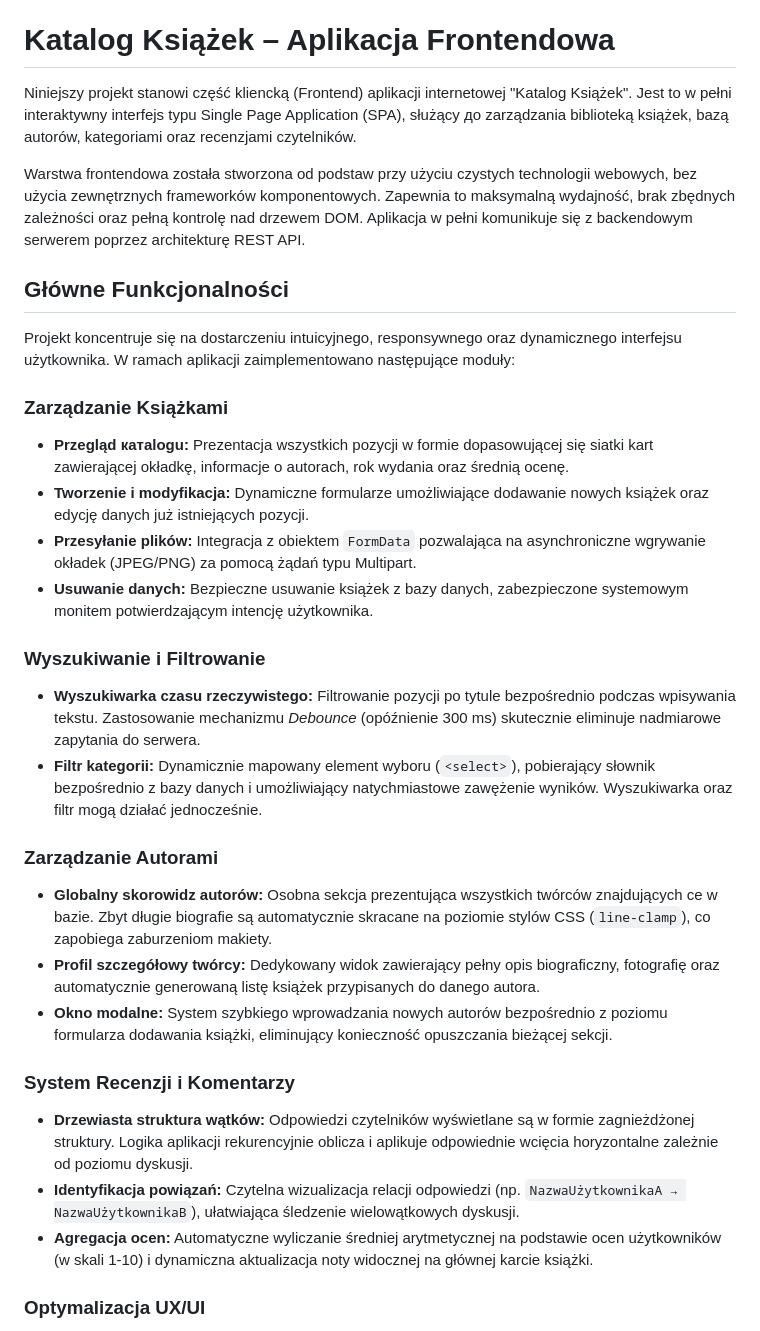
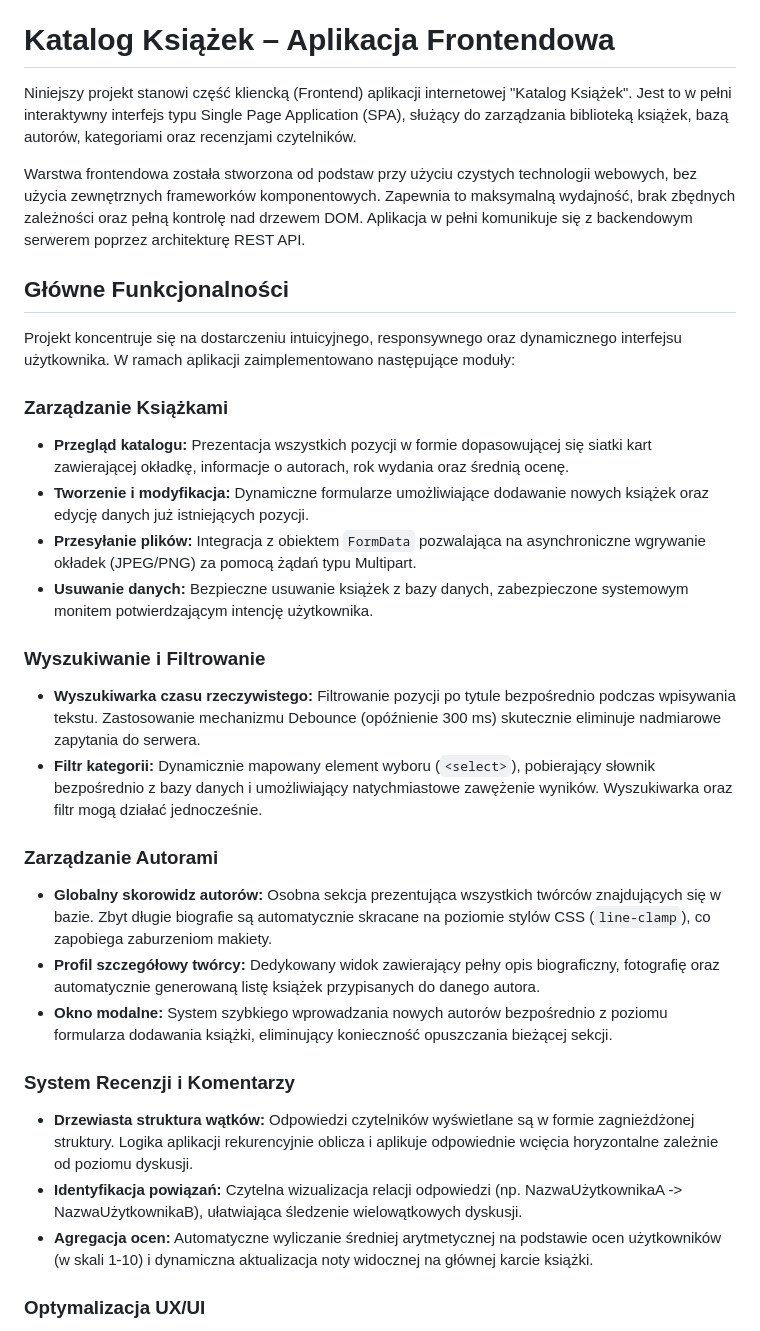
Before and after one commit to LubimyCzytac-75381-75626/bookapp, a Markdown page: README.md, the part around the change. Rendered like a GitHub page.

```diff
--- a/README.md
+++ b/README.md
@@ -8,7 +8,7 @@ Projekt został zrealizowany w ramach współpracy zespołowej o jasnym podziale
 
 # Katalog Książek – Aplikacja Frontendowa
 
-Niniejszy projekt stanowi część kliencką (Frontend) aplikacji internetowej "Katalog Książek". Jest to w pełni interaktywny interfejs typu Single Page Application (SPA), służący до zarządzania biblioteką książek, bazą autorów, kategoriami oraz recenzjami czytelników.
+Niniejszy projekt stanowi część kliencką (Frontend) aplikacji internetowej "Katalog Książek". Jest to w pełni interaktywny interfejs typu Single Page Application (SPA), służący do zarządzania biblioteką książek, bazą autorów, kategoriami oraz recenzjami czytelników.
 
 Warstwa frontendowa została stworzona od podstaw przy użyciu czystych technologii webowych, bez użycia zewnętrznych frameworków komponentowych. Zapewnia to maksymalną wydajność, brak zbędnych zależności oraz pełną kontrolę nad drzewem DOM. Aplikacja w pełni komunikuje się z backendowym serwerem poprzez architekturę REST API.
 
@@ -17,23 +17,23 @@ Warstwa frontendowa została stworzona od podstaw przy użyciu czystych technolo
 Projekt koncentruje się na dostarczeniu intuicyjnego, responsywnego oraz dynamicznego interfejsu użytkownika. W ramach aplikacji zaimplementowano następujące moduły:
 
 ### Zarządzanie Książkami
-* **Przegląd катаlogu:** Prezentacja wszystkich pozycji w formie dopasowującej się siatki kart zawierającej okładkę, informacje o autorach, rok wydania oraz średnią ocenę.
+* **Przegląd katalogu:** Prezentacja wszystkich pozycji w formie dopasowującej się siatki kart zawierającej okładkę, informacje o autorach, rok wydania oraz średnią ocenę.
 * **Tworzenie i modyfikacja:** Dynamiczne formularze umożliwiające dodawanie nowych książek oraz edycję danych już istniejących pozycji.
 * **Przesyłanie plików:** Integracja z obiektem `FormData` pozwalająca na asynchroniczne wgrywanie okładek (JPEG/PNG) za pomocą żądań typu Multipart.
 * **Usuwanie danych:** Bezpieczne usuwanie książek z bazy danych, zabezpieczone systemowym monitem potwierdzającym intencję użytkownika.
 
 ### Wyszukiwanie i Filtrowanie
-* **Wyszukiwarka czasu rzeczywistego:** Filtrowanie pozycji po tytule bezpośrednio podczas wpisywania tekstu. Zastosowanie mechanizmu *Debounce* (opóźnienie 300 ms) skutecznie eliminuje nadmiarowe zapytania do serwera.
+* **Wyszukiwarka czasu rzeczywistego:** Filtrowanie pozycji po tytule bezpośrednio podczas wpisywania tekstu. Zastosowanie mechanizmu Debounce (opóźnienie 300 ms) skutecznie eliminuje nadmiarowe zapytania do serwera.
 * **Filtr kategorii:** Dynamicznie mapowany element wyboru (`<select>`), pobierający słownik bezpośrednio z bazy danych i umożliwiający natychmiastowe zawężenie wyników. Wyszukiwarka oraz filtr mogą działać jednocześnie.
 
 ### Zarządzanie Autorami
-* **Globalny skorowidz autorów:** Osobna sekcja prezentująca wszystkich twórców znajdujących се w bazie. Zbyt długie biografie są automatycznie skracane na poziomie stylów CSS (`line-clamp`), co zapobiega zaburzeniom makiety.
+* **Globalny skorowidz autorów:** Osobna sekcja prezentująca wszystkich twórców znajdujących się w bazie. Zbyt długie biografie są automatycznie skracane na poziomie stylów CSS (`line-clamp`), co zapobiega zaburzeniom makiety.
 * **Profil szczegółowy twórcy:** Dedykowany widok zawierający pełny opis biograficzny, fotografię oraz automatycznie generowaną listę książek przypisanych do danego autora.
 * **Okno modalne:** System szybkiego wprowadzania nowych autorów bezpośrednio z poziomu formularza dodawania książki, eliminujący konieczność opuszczania bieżącej sekcji.
 
 ### System Recenzji i Komentarzy
 * **Drzewiasta struktura wątków:** Odpowiedzi czytelników wyświetlane są w formie zagnieżdżonej struktury. Logika aplikacji rekurencyjnie oblicza i aplikuje odpowiednie wcięcia horyzontalne zależnie od poziomu dyskusji.
-* **Identyfikacja powiązań:** Czytelna wizualizacja relacji odpowiedzi (np. `NazwaUżytkownikaA → NazwaUżytkownikaB`), ułatwiająca śledzenie wielowątkowych dyskusji.
+* **Identyfikacja powiązań:** Czytelna wizualizacja relacji odpowiedzi (np. NazwaUżytkownikaA -> NazwaUżytkownikaB), ułatwiająca śledzenie wielowątkowych dyskusji.
 * **Agregacja ocen:** Automatyczne wyliczanie średniej arytmetycznej na podstawie ocen użytkowników (w skali 1-10) i dynamiczna aktualizacja noty widocznej na głównej karcie książki.
 
 ### Optymalizacja UX/UI
```
